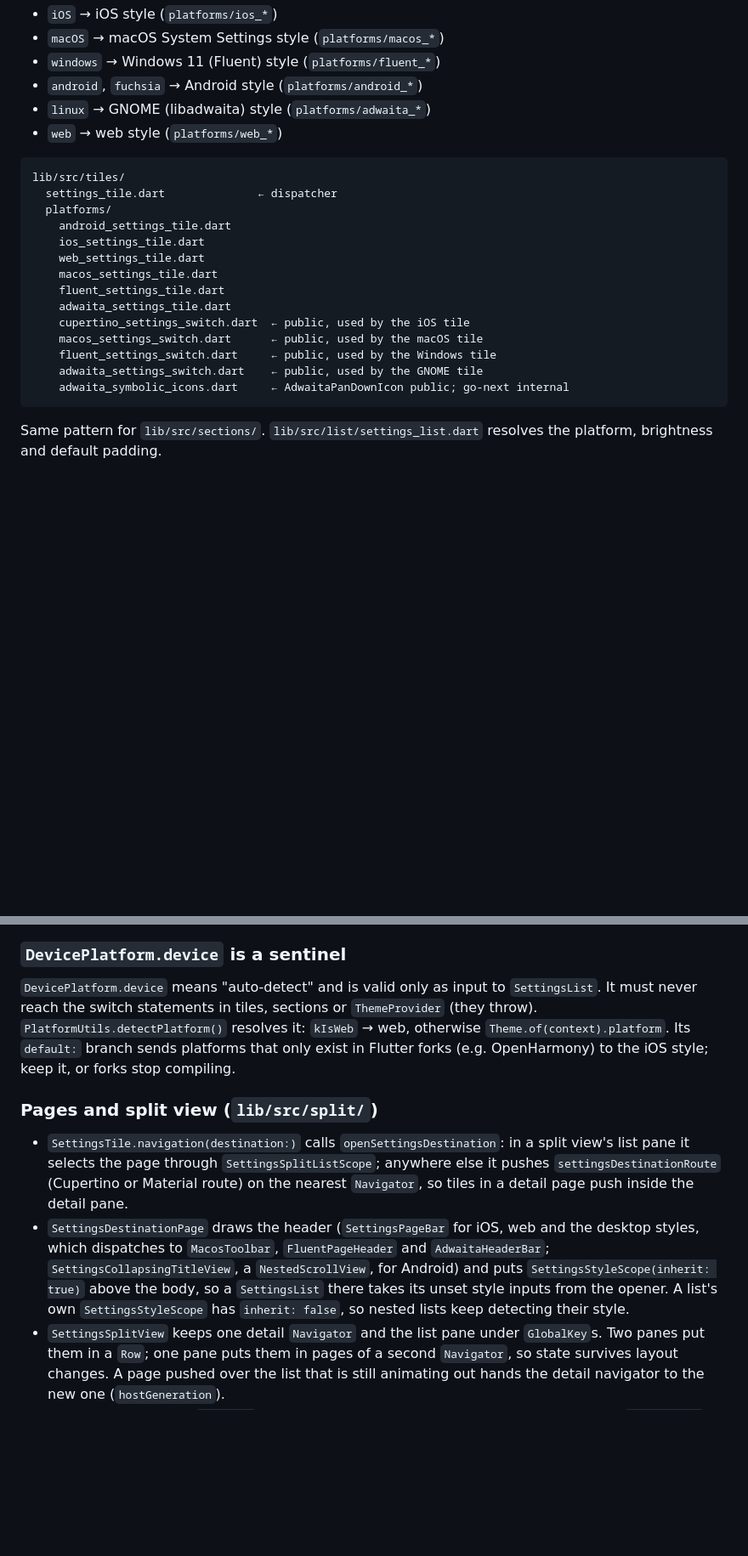
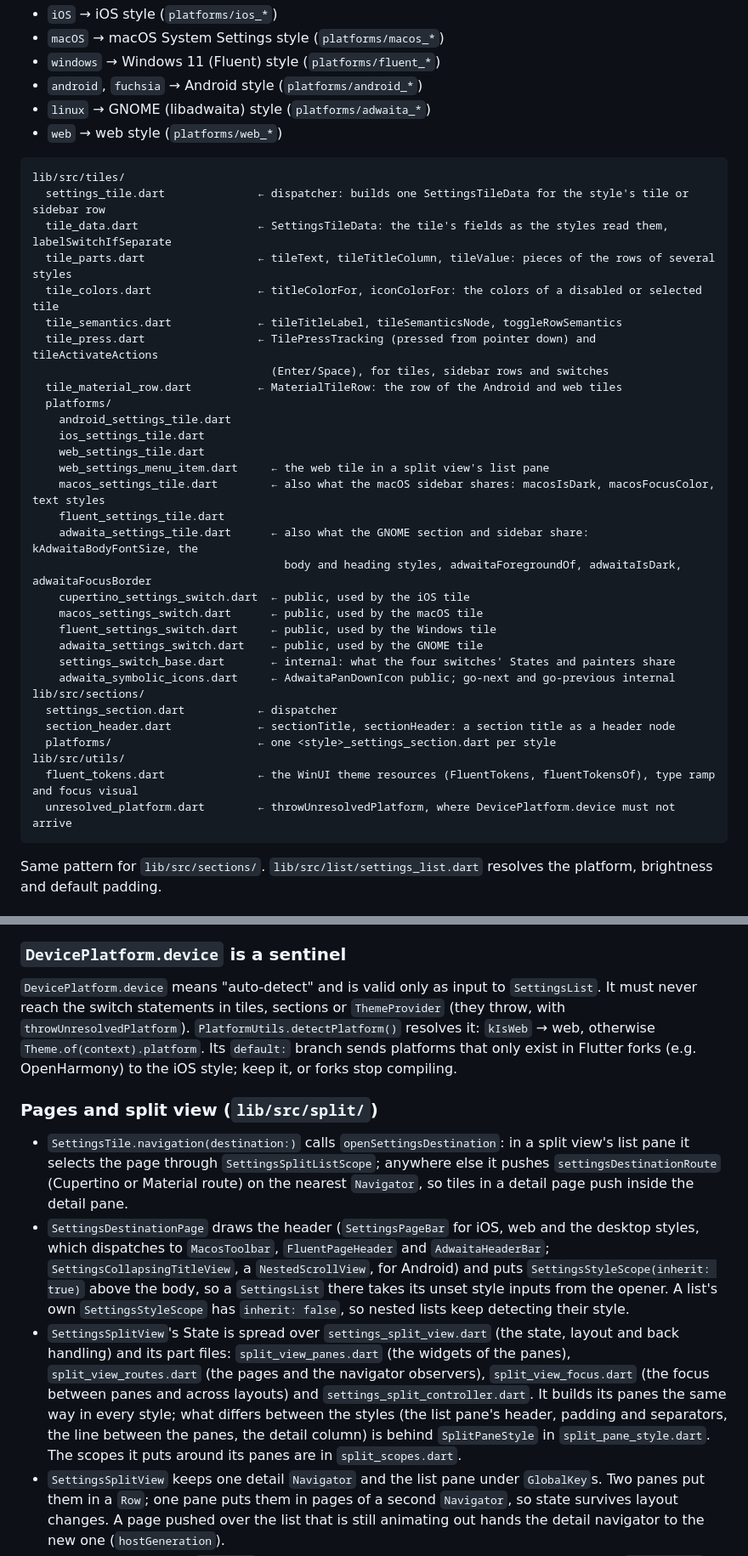
Before and after one commit to yako-dev/flutter-settings-ui, a Markdown page: AGENTS.md, 2 parts joined by grey strips. Shown at 85% size. GitHub-like rendering; blank space fills up the shorter version.

Commit message:
docs(agents): bring the Architecture section in line with the refactored lib
List the shared files the refactor created (tile_*.dart, section_header.dart,
settings_switch_base.dart, unresolved_platform.dart, sidebar_*.dart,
split_pane_style.dart, split_view_*.dart, fluent_*.dart) with what each
holds, and correct the names that moved (SidebarRowFocus, labelTileSwitch).
The behavior and design notes are unchanged.

Co-Authored-By: Claude Opus 5.5 <noreply@anthropic.com>

````diff
--- a/AGENTS.md
+++ b/AGENTS.md
@@ -56,19 +56,36 @@ Every public widget (`SettingsSection`, `SettingsTile`) is a thin dispatcher. At
 
 ```
 lib/src/tiles/
-  settings_tile.dart              ← dispatcher
+  settings_tile.dart              ← dispatcher: builds one SettingsTileData for the style's tile or sidebar row
+  tile_data.dart                  ← SettingsTileData: the tile's fields as the styles read them, labelSwitchIfSeparate
+  tile_parts.dart                 ← tileText, tileTitleColumn, tileValue: pieces of the rows of several styles
+  tile_colors.dart                ← titleColorFor, iconColorFor: the colors of a disabled or selected tile
+  tile_semantics.dart             ← tileTitleLabel, tileSemanticsNode, toggleRowSemantics
+  tile_press.dart                 ← TilePressTracking (pressed from pointer down) and tileActivateActions
+                                    (Enter/Space), for tiles, sidebar rows and switches
+  tile_material_row.dart          ← MaterialTileRow: the row of the Android and web tiles
   platforms/
     android_settings_tile.dart
     ios_settings_tile.dart
     web_settings_tile.dart
-    macos_settings_tile.dart
+    web_settings_menu_item.dart     ← the web tile in a split view's list pane
+    macos_settings_tile.dart        ← also what the macOS sidebar shares: macosIsDark, macosFocusColor, text styles
     fluent_settings_tile.dart
-    adwaita_settings_tile.dart
+    adwaita_settings_tile.dart      ← also what the GNOME section and sidebar share: kAdwaitaBodyFontSize, the
+                                      body and heading styles, adwaitaForegroundOf, adwaitaIsDark, adwaitaFocusBorder
     cupertino_settings_switch.dart  ← public, used by the iOS tile
     macos_settings_switch.dart      ← public, used by the macOS tile
     fluent_settings_switch.dart     ← public, used by the Windows tile
     adwaita_settings_switch.dart    ← public, used by the GNOME tile
-    adwaita_symbolic_icons.dart     ← AdwaitaPanDownIcon public; go-next internal
+    settings_switch_base.dart       ← internal: what the four switches' States and painters share
+    adwaita_symbolic_icons.dart     ← AdwaitaPanDownIcon public; go-next and go-previous internal
+lib/src/sections/
+  settings_section.dart           ← dispatcher
+  section_header.dart             ← sectionTitle, sectionHeader: a section title as a header node
+  platforms/                      ← one <style>_settings_section.dart per style
+lib/src/utils/
+  fluent_tokens.dart              ← the WinUI theme resources (FluentTokens, fluentTokensOf), type ramp and focus visual
+  unresolved_platform.dart        ← throwUnresolvedPlatform, where DevicePlatform.device must not arrive
 ```
 
 Same pattern for `lib/src/sections/`. `lib/src/list/settings_list.dart` resolves the platform, brightness and default padding.
@@ -85,12 +102,13 @@ Layout: `SettingsList` sizes its default padding from its own width (`LayoutBuil
 
 ### `DevicePlatform.device` is a sentinel
 
-`DevicePlatform.device` means "auto-detect" and is valid only as input to `SettingsList`. It must never reach the switch statements in tiles, sections or `ThemeProvider` (they throw). `PlatformUtils.detectPlatform()` resolves it: `kIsWeb` → web, otherwise `Theme.of(context).platform`. Its `default:` branch sends platforms that only exist in Flutter forks (e.g. OpenHarmony) to the iOS style; keep it, or forks stop compiling.
+`DevicePlatform.device` means "auto-detect" and is valid only as input to `SettingsList`. It must never reach the switch statements in tiles, sections or `ThemeProvider` (they throw, with `throwUnresolvedPlatform`). `PlatformUtils.detectPlatform()` resolves it: `kIsWeb` → web, otherwise `Theme.of(context).platform`. Its `default:` branch sends platforms that only exist in Flutter forks (e.g. OpenHarmony) to the iOS style; keep it, or forks stop compiling.
 
 ### Pages and split view (`lib/src/split/`)
 
 - `SettingsTile.navigation(destination:)` calls `openSettingsDestination`: in a split view's list pane it selects the page through `SettingsSplitListScope`; anywhere else it pushes `settingsDestinationRoute` (Cupertino or Material route) on the nearest `Navigator`, so tiles in a detail page push inside the detail pane.
 - `SettingsDestinationPage` draws the header (`SettingsPageBar` for iOS, web and the desktop styles, which dispatches to `MacosToolbar`, `FluentPageHeader` and `AdwaitaHeaderBar`; `SettingsCollapsingTitleView`, a `NestedScrollView`, for Android) and puts `SettingsStyleScope(inherit: true)` above the body, so a `SettingsList` there takes its unset style inputs from the opener. A list's own `SettingsStyleScope` has `inherit: false`, so nested lists keep detecting their style.
+- `SettingsSplitView`'s State is spread over `settings_split_view.dart` (the state, layout and back handling) and its part files: `split_view_panes.dart` (the widgets of the panes), `split_view_routes.dart` (the pages and the navigator observers), `split_view_focus.dart` (the focus between panes and across layouts) and `settings_split_controller.dart`. It builds its panes the same way in every style; what differs between the styles (the list pane's header, padding and separators, the line between the panes, the detail column) is behind `SplitPaneStyle` in `split_pane_style.dart`. The scopes it puts around its panes are in `split_scopes.dart`.
 - `SettingsSplitView` keeps one detail `Navigator` and the list pane under `GlobalKey`s. Two panes put them in a `Row`; one pane puts them in pages of a second `Navigator`, so state survives layout changes. A page pushed over the list that is still animating out hands the detail navigator to the new one (`hostGeneration`).
 - Back: the split view's `PopScope` on the app's route handles back for both navigators (`_handleBack`). In one pane a route pushed from the list pane (a tile's own `Navigator.push`, a menu, a sheet: routes without a page, tracked by `_StackObserver`) pops first, or vetoes; then pages pushed inside the detail pane (a page's own `PopScope` can veto); then the page over the list. That page (`_hostPage`) has its own `PopScope` that blocks its back swipe and predictive back while the detail pane can go back or vetoes, so back goes through the split view. While a route pushed from the list is open or animating out, the view keeps one pane (`_holdOnePane`), even if the window widens. Named routes pushed from the list pane come from the app's navigator.
 - A picked page whose `SettingsSection` tile goes away is forgotten (two panes fall back to the default page, one pane shows the list). Tiles in a `CustomSettingsSection` can't be read ahead: they report their destination as they build (`onTileBuilt`), so their pages follow the tile's rebuilds and restore, but a removed one stays open (documented; the list is built lazily, so a tile that stops building may only have scrolled away).
````
Also changed, not shown: other parts of AGENTS.md (+3 -3 lines).
